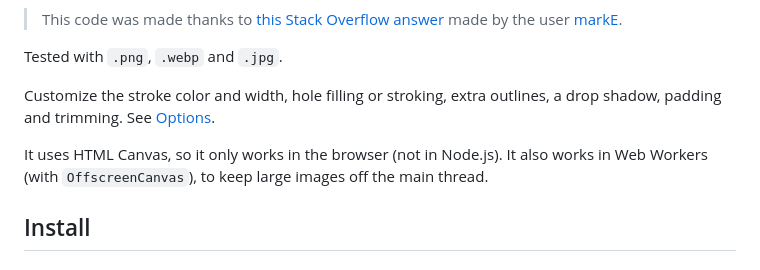
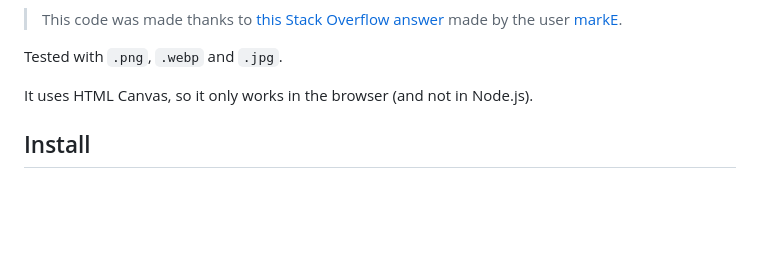
Before and after one commit to adrian-bueno/create-sticker, a Markdown page: README.md, the part around one of its changes. GitHub-like rendering; blank space fills up the shorter version.

```diff
--- a/README.md
+++ b/README.md
@@ -11,9 +11,7 @@
 
 Tested with `.png`, `.webp` and `.jpg`.
 
-Customize the stroke color and width, hole filling or stroking, extra outlines, a drop shadow, padding and trimming. See [Options](#options).
-
-It uses HTML Canvas, so it only works in the browser (not in Node.js). It also works in Web Workers (with `OffscreenCanvas`), to keep large images off the main thread.
+It uses HTML Canvas, so it only works in the browser (and not in Node.js).
 
 
 ## Install
```
Also changed, not shown: other parts of README.md (+22 -73 lines).
